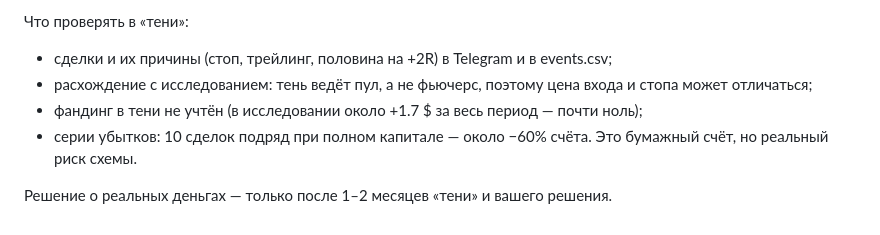
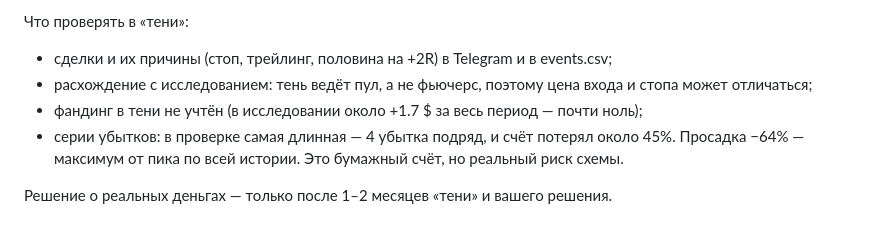
Before and after one commit to sanyamelnik1992-cloud/Pools-, a Markdown page: docs/TRADING_SCHEME.md, the part around the change. GitHub-like rendering.

Commit message:
Поправка к тени: серия убытков в проверке — 4 сделки подряд, около −45% счёта
Session: https://claude.ai/code/session_01Tr5JHYkVrp195ynbuYJPWm

```diff
--- a/docs/TRADING_SCHEME.md
+++ b/docs/TRADING_SCHEME.md
@@ -135,6 +135,7 @@
 - сделки и их причины (стоп, трейлинг, половина на +2R) в Telegram и в events.csv;
 - расхождение с исследованием: тень ведёт пул, а не фьючерс, поэтому цена входа и стопа может отличаться;
 - фандинг в тени не учтён (в исследовании около +1.7 $ за весь период — почти ноль);
-- серии убытков: 10 сделок подряд при полном капитале — около −60% счёта. Это бумажный счёт, но реальный риск схемы.
+- серии убытков: в проверке самая длинная — 4 убытка подряд, и счёт потерял около 45%. Просадка −64% —
+  максимум от пика по всей истории. Это бумажный счёт, но реальный риск схемы.
 
 Решение о реальных деньгах — только после 1–2 месяцев «тени» и вашего решения.
```
Also changed, not shown: CLAUDE.md (+1 -1 lines).
